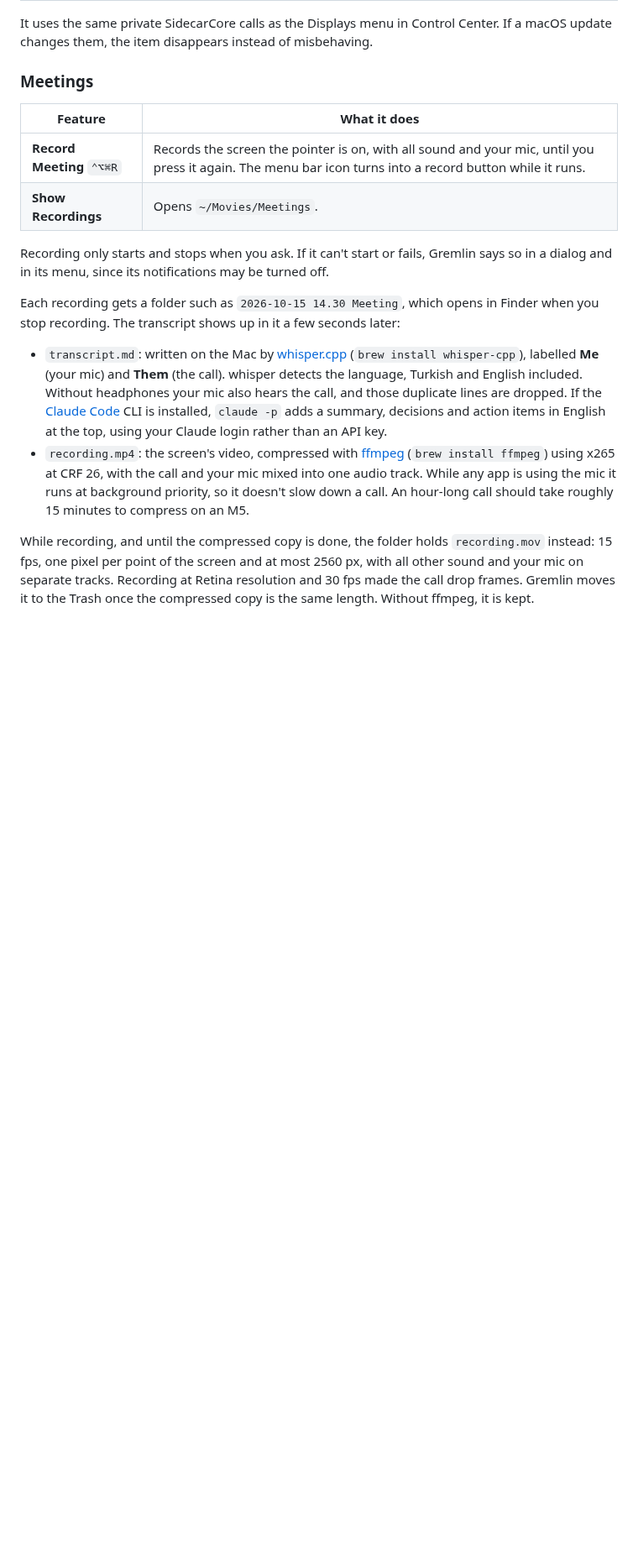
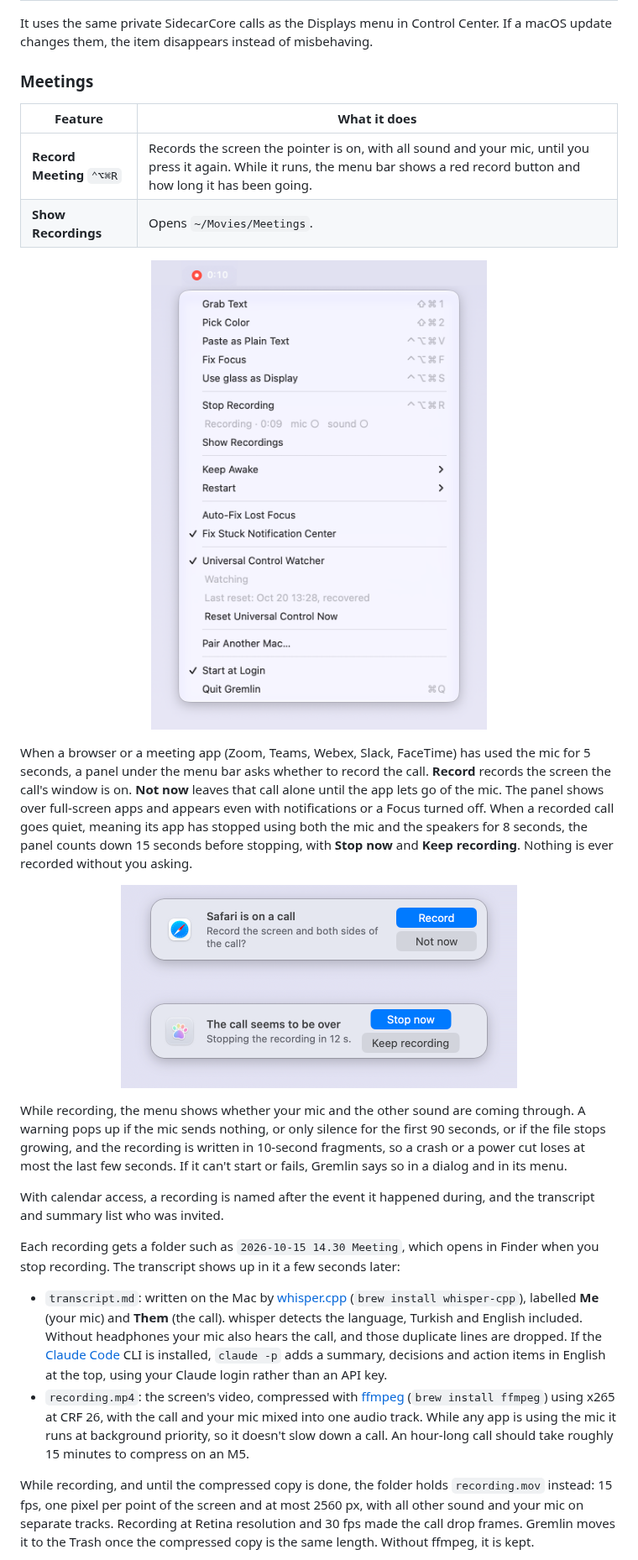
Before and after one commit to alicin/gremlin, a Markdown page: README.md, the part around one of its changes. Shown at 84% size. Drawn GitHub-style; pictures changed too: docs/call-panel.png (added), docs/recording.png (added); blank space fills up the shorter version.

Commit message:
gremlin: README with the app icon, the meeting features and fresh screenshots
Co-Authored-By: Claude Opus 5.5 <noreply@anthropic.com>

```diff
--- a/README.md
+++ b/README.md
@@ -71,10 +75,22 @@ It uses the same private SidecarCore calls as the Displays menu in Control Cente
 
 | Feature | What it does |
 | --- | --- |
-| **Record Meeting** `⌃⌥⌘R` | Records the screen the pointer is on, with all sound and your mic, until you press it again. The menu bar icon turns into a record button while it runs. |
+| **Record Meeting** `⌃⌥⌘R` | Records the screen the pointer is on, with all sound and your mic, until you press it again. While it runs, the menu bar shows a red record button and how long it has been going. |
 | **Show Recordings** | Opens `~/Movies/Meetings`. |
 
-Recording only starts and stops when you ask. If it can't start or fails, Gremlin says so in a dialog and in its menu, since its notifications may be turned off.
+<p align="center">
+  <img src="docs/recording.png" width="434" alt="The menu while recording, with the red record button and timer in the menu bar">
+</p>
+
+When a browser or a meeting app (Zoom, Teams, Webex, Slack, FaceTime) has used the mic for 5 seconds, a panel under the menu bar asks whether to record the call. **Record** records the screen the call's window is on. **Not now** leaves that call alone until the app lets go of the mic. The panel shows over full-screen apps and appears even with notifications or a Focus turned off. When a recorded call goes quiet, meaning its app has stopped using both the mic and the speakers for 8 seconds, the panel counts down 15 seconds before stopping, with **Stop now** and **Keep recording**. Nothing is ever recorded without you asking.
+
+<p align="center">
+  <img src="docs/call-panel.png" width="472" alt="The panels offering to record a call and counting down after it ends">
+</p>
+
+While recording, the menu shows whether your mic and the other sound are coming through. A warning pops up if the mic sends nothing, or only silence for the first 90 seconds, or if the file stops growing, and the recording is written in 10-second fragments, so a crash or a power cut loses at most the last few seconds. If it can't start or fails, Gremlin says so in a dialog and in its menu.
+
+With calendar access, a recording is named after the event it happened during, and the transcript and summary list who was invited.
 
 Each recording gets a folder such as `2026-10-15 14.30 Meeting`, which opens in Finder when you stop recording. The transcript shows up in it a few seconds later:
 
```
Also changed, not shown: other parts of README.md (+17 -6 lines), docs/keep-awake.png, docs/menu.png, docs/restart.png.
